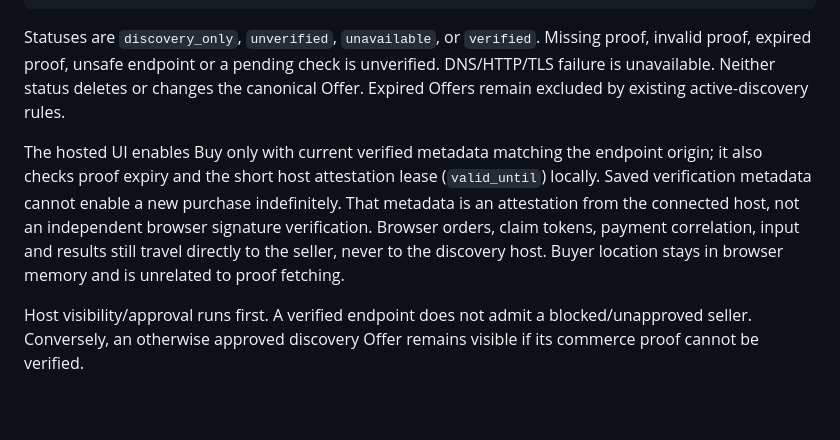
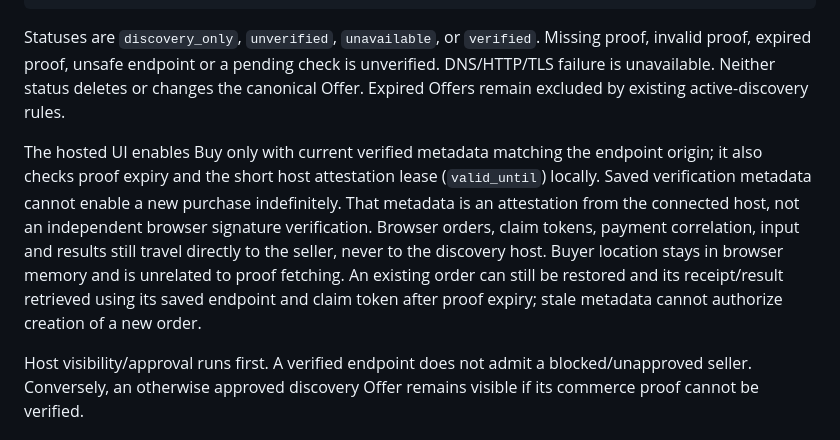
Before and after one commit to ZADP-protocol/ZADP, a Markdown page: docs/endpoint-ownership.md, the part around the change. Rendered like a GitHub page; blank space fills up the shorter version.

Commit message:
Document order recovery independently of endpoint proof freshness

```diff
--- a/docs/endpoint-ownership.md
+++ b/docs/endpoint-ownership.md
@@ -54,7 +54,7 @@ The read-only API adds unsigned presentation metadata alongside the unchanged si
 
 Statuses are `discovery_only`, `unverified`, `unavailable`, or `verified`. Missing proof, invalid proof, expired proof, unsafe endpoint or a pending check is unverified. DNS/HTTP/TLS failure is unavailable. Neither status deletes or changes the canonical Offer. Expired Offers remain excluded by existing active-discovery rules.
 
-The hosted UI enables Buy only with current verified metadata matching the endpoint origin; it also checks proof expiry and the short host attestation lease (`valid_until`) locally. Saved verification metadata cannot enable a new purchase indefinitely. That metadata is an attestation from the connected host, not an independent browser signature verification. Browser orders, claim tokens, payment correlation, input and results still travel directly to the seller, never to the discovery host. Buyer location stays in browser memory and is unrelated to proof fetching.
+The hosted UI enables Buy only with current verified metadata matching the endpoint origin; it also checks proof expiry and the short host attestation lease (`valid_until`) locally. Saved verification metadata cannot enable a new purchase indefinitely. That metadata is an attestation from the connected host, not an independent browser signature verification. Browser orders, claim tokens, payment correlation, input and results still travel directly to the seller, never to the discovery host. Buyer location stays in browser memory and is unrelated to proof fetching. An existing order can still be restored and its receipt/result retrieved using its saved endpoint and claim token after proof expiry; stale metadata cannot authorize creation of a new order.
 
 Host visibility/approval runs first. A verified endpoint does not admit a blocked/unapproved seller. Conversely, an otherwise approved discovery Offer remains visible if its commerce proof cannot be verified.
 
```
